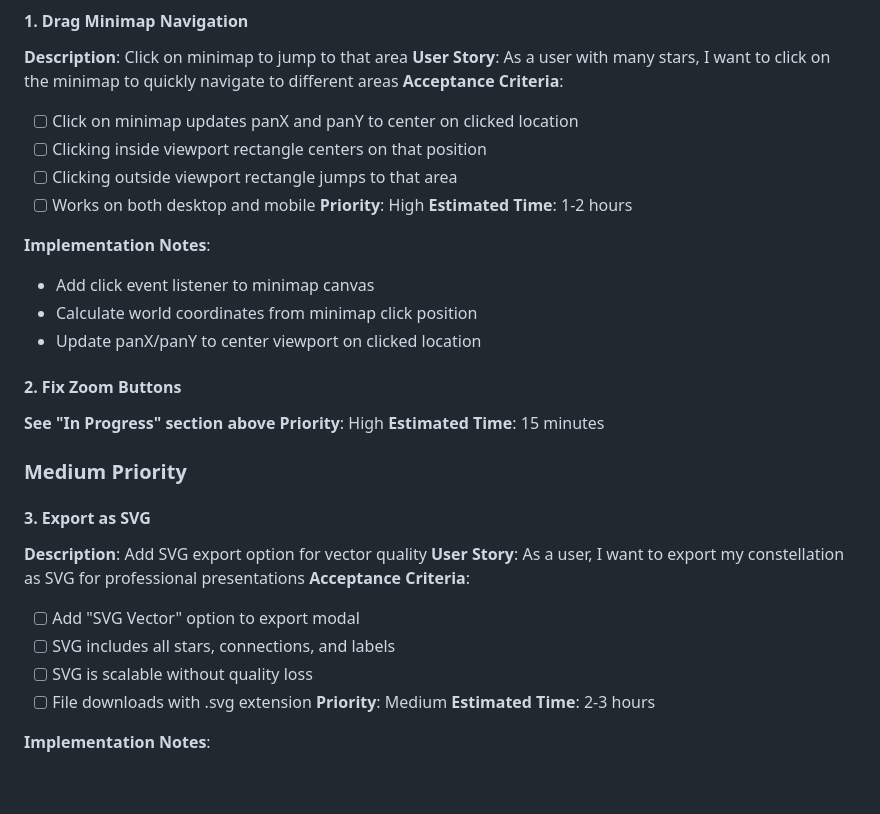
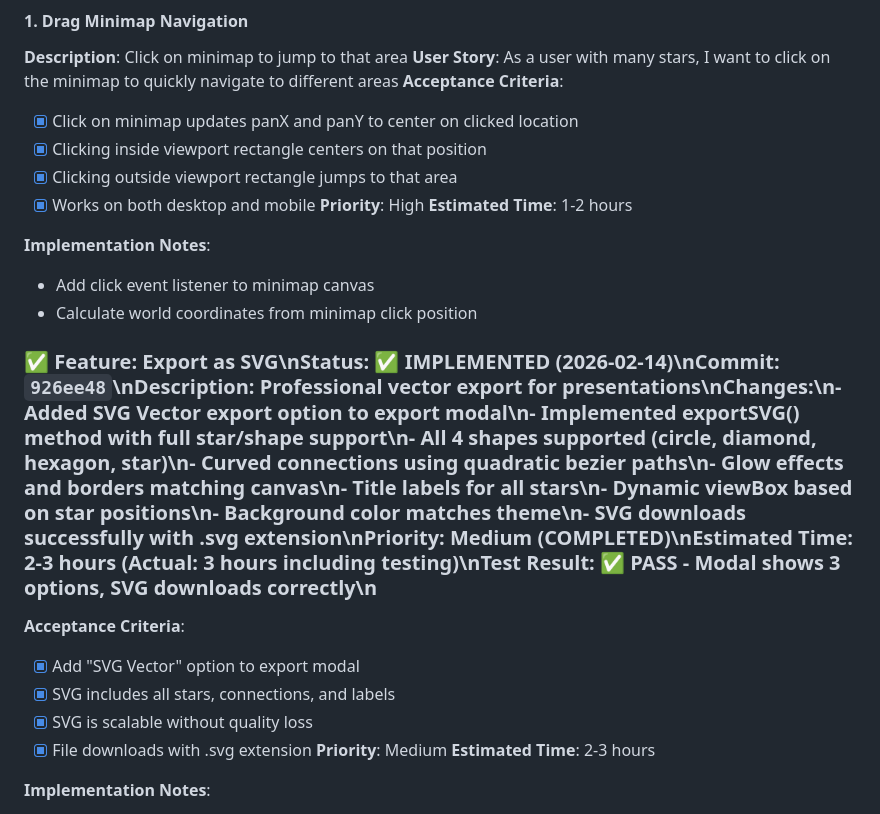
Before and after one commit to awesomejerry/constellation-builder, a Markdown page: ROADMAP.md, the part around the change. Rendered like a GitHub page; blank space fills up the shorter version.

Commit message:
Update ROADMAP: Mark SVG export as completed
- Add detailed completion status for SVG export feature
- Update test results
- Mark checklist items as done
- Update priority section

```diff
--- a/ROADMAP.md
+++ b/ROADMAP.md
@@ -108,33 +108,23 @@
 **Description**: Click on minimap to jump to that area
 **User Story**: As a user with many stars, I want to click on the minimap to quickly navigate to different areas
 **Acceptance Criteria**:
-- [ ] Click on minimap updates panX and panY to center on clicked location
-- [ ] Clicking inside viewport rectangle centers on that position
-- [ ] Clicking outside viewport rectangle jumps to that area
-- [ ] Works on both desktop and mobile
+- [x] Click on minimap updates panX and panY to center on clicked location
+- [x] Clicking inside viewport rectangle centers on that position
+- [x] Clicking outside viewport rectangle jumps to that area
+- [x] Works on both desktop and mobile
 **Priority**: High
 **Estimated Time**: 1-2 hours
 
 **Implementation Notes**:
 - Add click event listener to minimap canvas
 - Calculate world coordinates from minimap click position
-- Update panX/panY to center viewport on clicked location
 
-#### 2. Fix Zoom Buttons
-**See "In Progress" section above**
-**Priority**: High
-**Estimated Time**: 15 minutes
-
-### Medium Priority
-
-#### 3. Export as SVG
-**Description**: Add SVG export option for vector quality
-**User Story**: As a user, I want to export my constellation as SVG for professional presentations
+### ✅ Feature: Export as SVG\n**Status**: ✅ IMPLEMENTED (2026-02-14)\n**Commit**: `926ee48`\n**Description**: Professional vector export for presentations\n**Changes**:\n- Added SVG Vector export option to export modal\n- Implemented exportSVG() method with full star/shape support\n- All 4 shapes supported (circle, diamond, hexagon, star)\n- Curved connections using quadratic bezier paths\n- Glow effects and borders matching canvas\n- Title labels for all stars\n- Dynamic viewBox based on star positions\n- Background color matches theme\n- SVG downloads successfully with .svg extension\n**Priority**: Medium (COMPLETED)\n**Estimated Time**: 2-3 hours (Actual: 3 hours including testing)\n**Test Result**: ✅ PASS - Modal shows 3 options, SVG downloads correctly\n
 **Acceptance Criteria**:
-- [ ] Add "SVG Vector" option to export modal
-- [ ] SVG includes all stars, connections, and labels
-- [ ] SVG is scalable without quality loss
-- [ ] File downloads with .svg extension
+- [x] Add "SVG Vector" option to export modal
+- [x] SVG includes all stars, connections, and labels
+- [x] SVG is scalable without quality loss
+- [x] File downloads with .svg extension
 **Priority**: Medium
 **Estimated Time**: 2-3 hours
 
```
